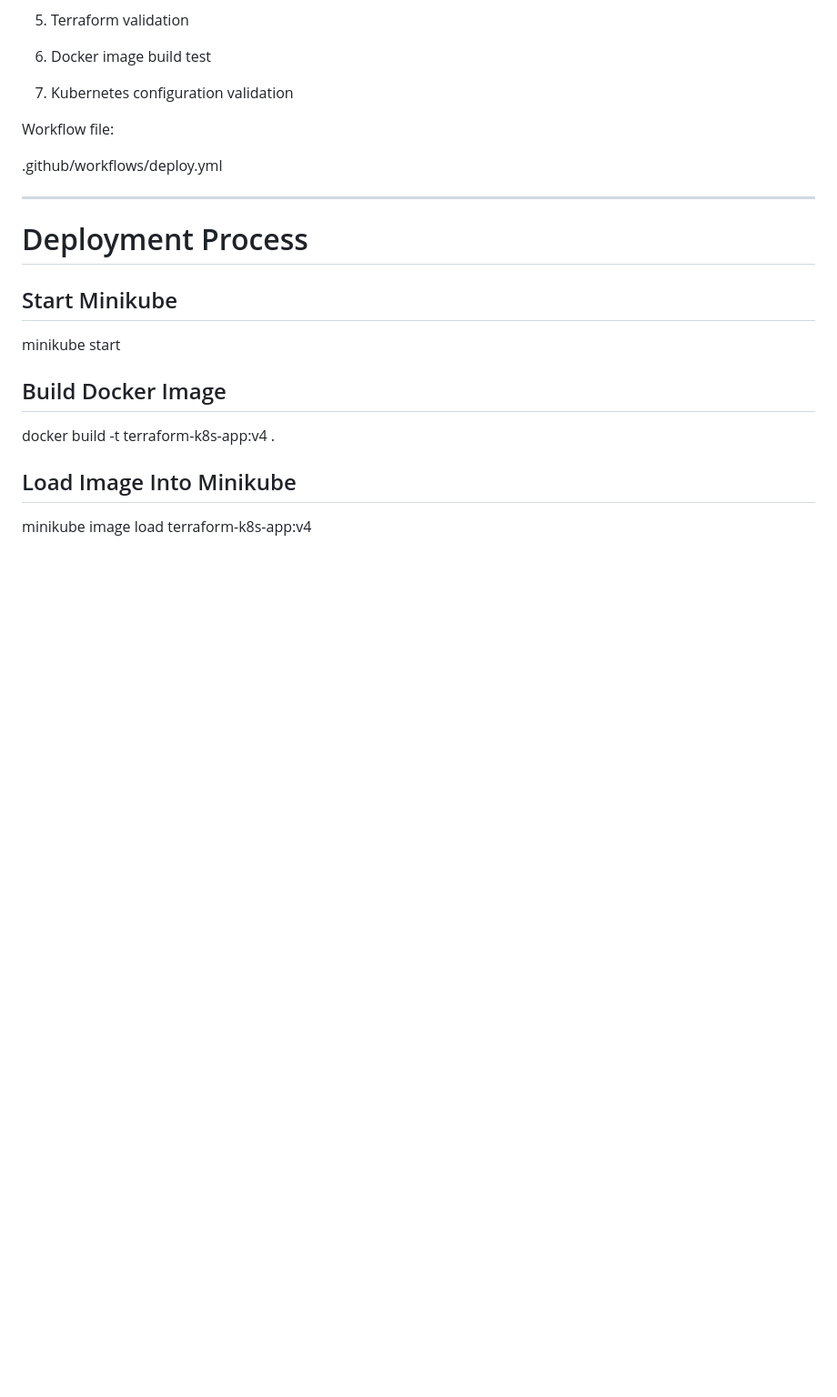
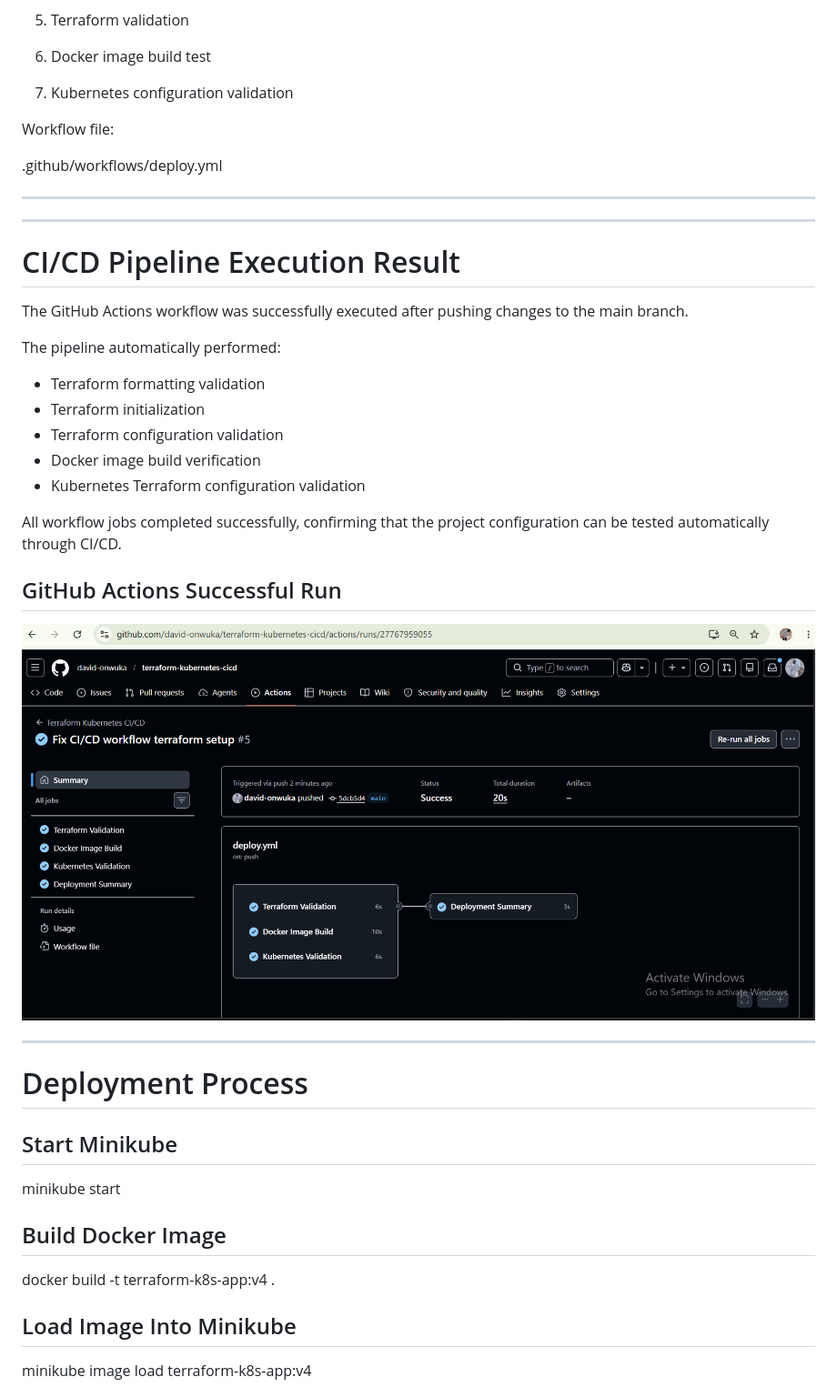
Before and after one commit to david-onwuka/terraform-kubernetes-cicd, a Markdown page: README.md, the part around one of its changes. Shown at 91% size. Rendered like a GitHub page; pictures changed too: screenshots/github-actions-success.png.png (added); blank space fills up the shorter version.

Commit message:
Add successful Github Actions pipeline screenshots

```diff
--- a/README.md
+++ b/README.md
@@ -249,6 +252,27 @@ Workflow file:
 
 ---
 
+---
+
+# CI/CD Pipeline Execution Result
+
+The GitHub Actions workflow was successfully executed after pushing changes to the main branch.
+
+The pipeline automatically performed:
+
+- Terraform formatting validation
+- Terraform initialization
+- Terraform configuration validation
+- Docker image build verification
+- Kubernetes Terraform configuration validation
+
+All workflow jobs completed successfully, confirming that the project configuration can be tested automatically through CI/CD.
+
+## GitHub Actions Successful Run
+
+![GitHub Actions Success](screenshots/github-actions-success.png.png)
+
+---
 # Deployment Process
 
 ## Start Minikube
```
Also changed, not shown: other parts of README.md (+6 -3 lines).
